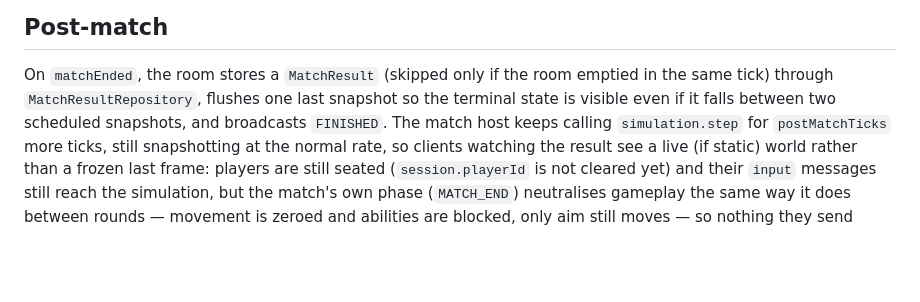
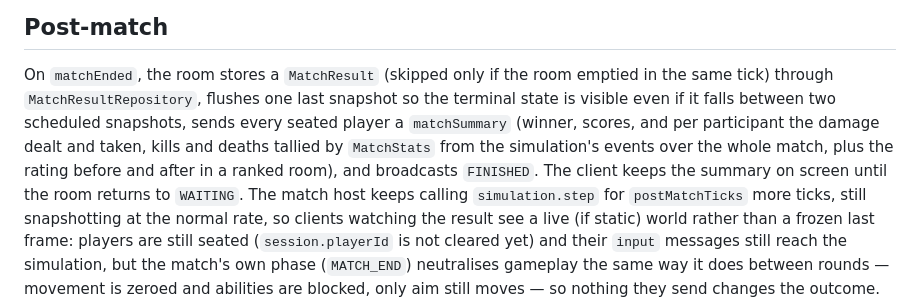
Before and after one commit to Spykoninho/Ninjarena, a Markdown page: docs/rooms.md, the part around the change. Rendered like a GitHub page; blank space fills up the shorter version.

```diff
--- a/docs/rooms.md
+++ b/docs/rooms.md
@@ -113,7 +113,11 @@ a special code path: it goes through the same `finish()` a normal `matchEnded` e
 
 On `matchEnded`, the room stores a `MatchResult` (skipped only if the room emptied in the same
 tick) through `MatchResultRepository`, flushes one last snapshot so the terminal state is visible
-even if it falls between two scheduled snapshots, and broadcasts `FINISHED`. The match host keeps
+even if it falls between two scheduled snapshots, sends every seated player a `matchSummary`
+(winner, scores, and per participant the damage dealt and taken, kills and deaths tallied by
+`MatchStats` from the simulation's events over the whole match, plus the rating before and after
+in a ranked room), and broadcasts `FINISHED`. The client keeps the summary on screen until the
+room returns to `WAITING`. The match host keeps
 calling `simulation.step` for `postMatchTicks` more ticks, still snapshotting at the normal rate,
 so clients watching the result see a live (if static) world rather than a frozen last frame:
 players are still seated (`session.playerId` is not cleared yet) and their `input` messages still
```
Also changed, not shown: README.md (+8 -1 lines).
